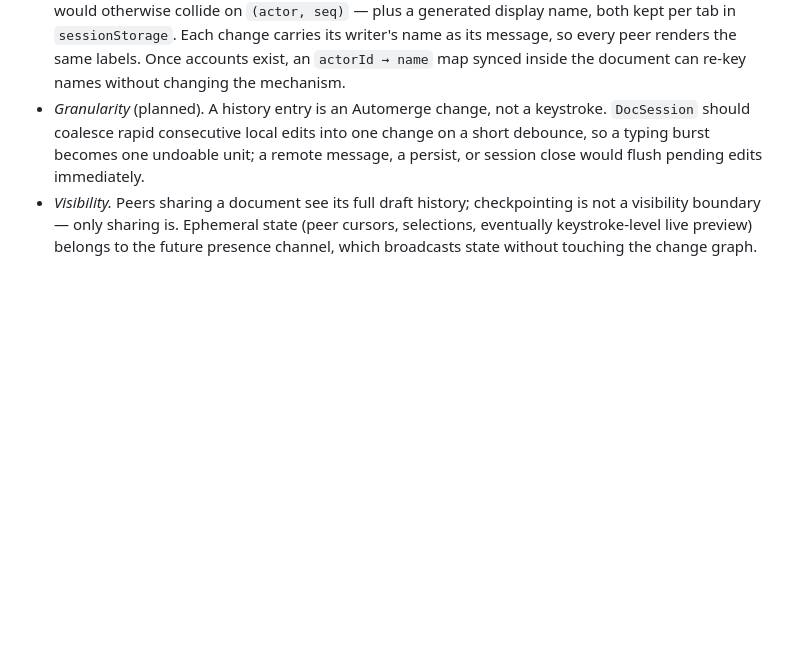
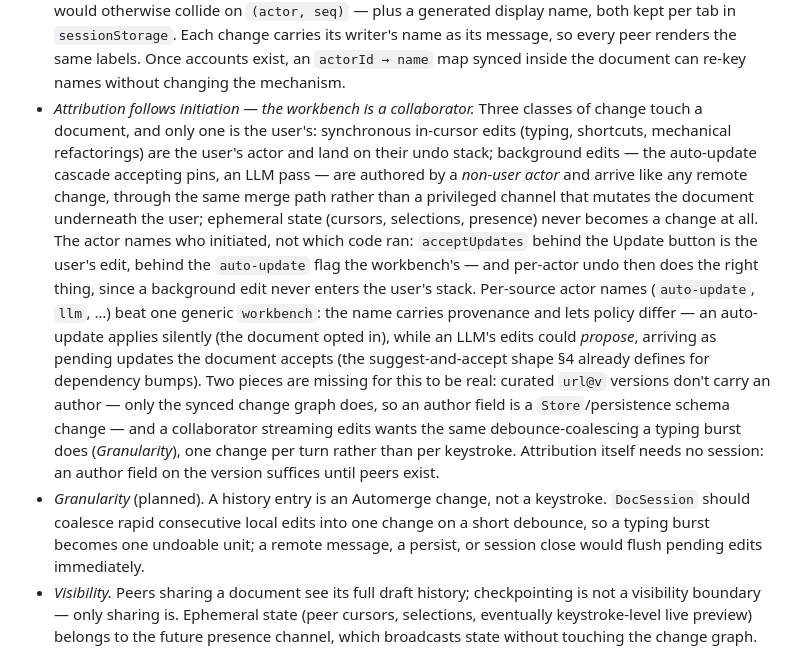
Before and after one commit to zynque/opelan, a Markdown page: DESIGN.md, the part around the change. Rendered like a GitHub page; blank space fills up the shorter version.

Commit message:
design update: workbench automatic updates as remote collaborator

```diff
--- a/DESIGN.md
+++ b/DESIGN.md
@@ -1015,6 +1015,31 @@ Consequences:
   so every peer renders the same labels. Once accounts exist, an
   `actorId → name` map synced inside the document can re-key names
   without changing the mechanism.
+- *Attribution follows initiation — the workbench is a collaborator.*
+  Three classes of change touch a document, and only one is the user's:
+  synchronous in-cursor edits (typing, shortcuts, mechanical
+  refactorings) are the user's actor and land on their undo stack;
+  background edits — the auto-update cascade accepting pins, an LLM
+  pass — are authored by a *non-user actor* and arrive like any remote
+  change, through the same merge path rather than a privileged channel
+  that mutates the document underneath the user; ephemeral state
+  (cursors, selections, presence) never becomes a change at all. The
+  actor names who initiated, not which code ran: `acceptUpdates` behind
+  the Update button is the user's edit, behind the `auto-update` flag
+  the workbench's — and per-actor undo then does the right thing, since
+  a background edit never enters the user's stack. Per-source actor
+  names (`auto-update`, `llm`, …) beat one generic `workbench`: the name
+  carries provenance and lets policy differ — an auto-update applies
+  silently (the document opted in), while an LLM's edits could
+  *propose*, arriving as pending updates the document accepts (the
+  suggest-and-accept shape §4 already defines for dependency bumps).
+  Two pieces are missing for this to be real: curated `url@v` versions
+  don't carry an author — only the synced change graph does, so an
+  author field is a `Store`/persistence schema change — and a
+  collaborator streaming edits wants the same debounce-coalescing a
+  typing burst does (*Granularity*), one change per turn rather than
+  per keystroke. Attribution itself needs no session: an author field
+  on the version suffices until peers exist.
 - *Granularity* (planned). A history entry is an Automerge change, not a
   keystroke. `DocSession` should coalesce rapid consecutive local edits
   into one change on a short debounce, so a typing burst becomes one
```
Also changed, not shown: STATUS.md (+7 -2 lines).
